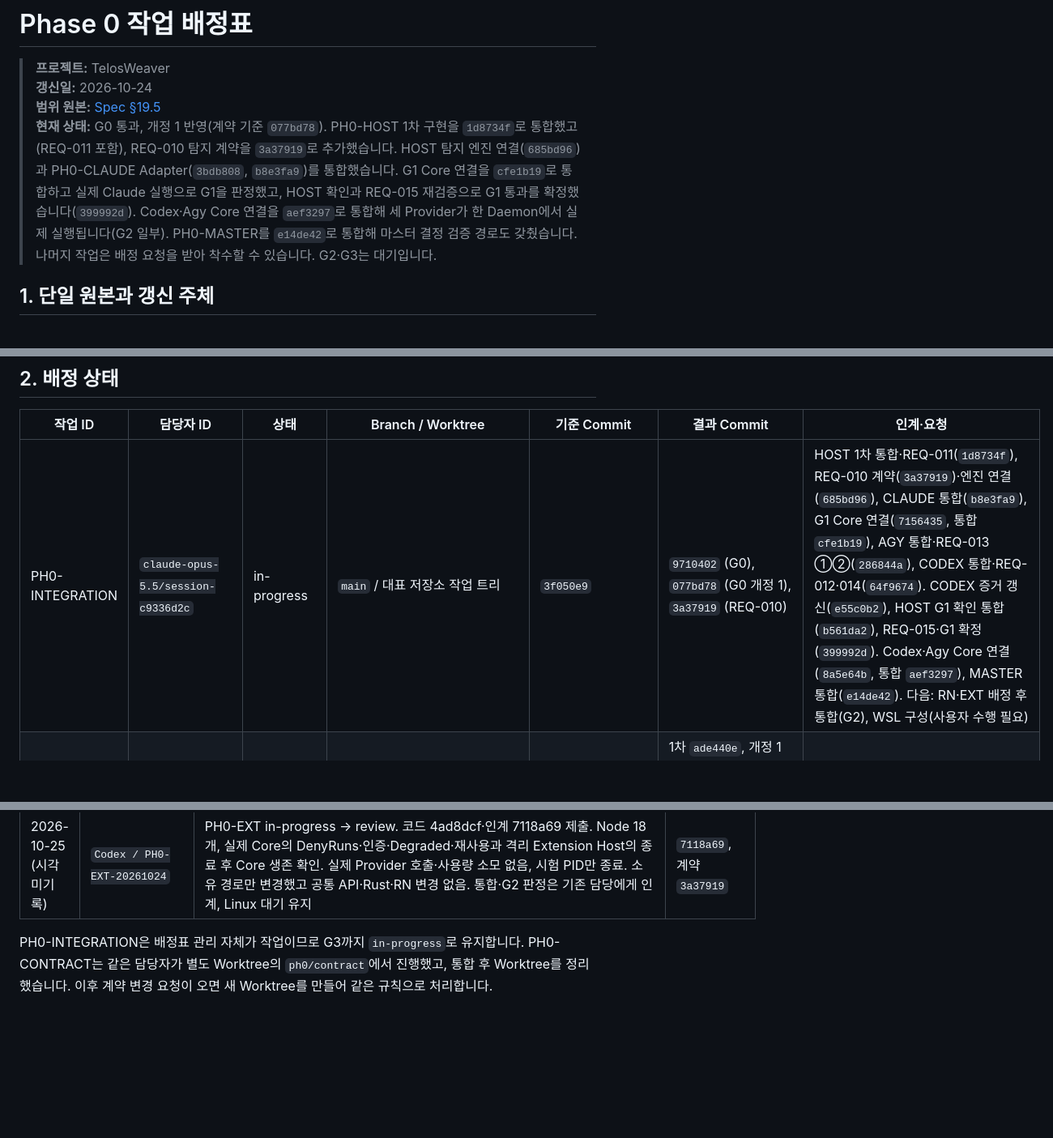
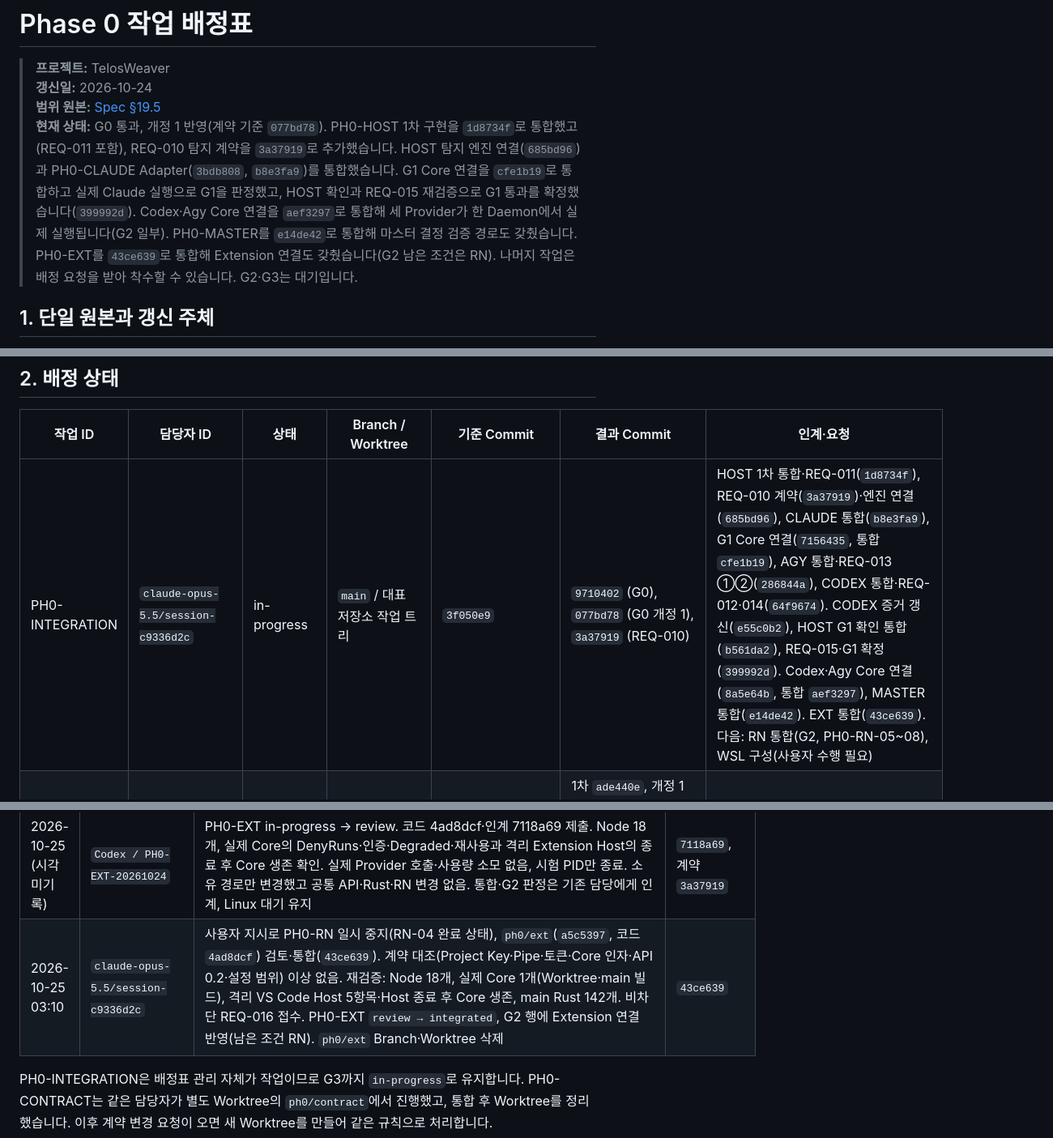
Before and after one commit to blazepsyki/TelosWeaver, a Markdown page: docs/phase-0/WORK_ALLOCATION.md, 3 parts joined by grey strips. Shown at 81% size. Rendered like a GitHub page; blank space fills up the shorter version.

Commit message:
Phase 0: PH0-EXT 통합 기록과 REQ-016 접수
Co-Authored-By: Claude Opus 5.5 <noreply@anthropic.com>

```diff
--- a/docs/phase-0/WORK_ALLOCATION.md
+++ b/docs/phase-0/WORK_ALLOCATION.md
@@ -3,7 +3,7 @@
 > **프로젝트:** TelosWeaver
 > **갱신일:** 2026-10-24
 > **범위 원본:** [Spec §19.5](../DEVELOPMENT_v1.5.md#195-phase-0-병렬-구현--작업-분할과-소유권)
-> **현재 상태:** G0 통과, 개정 1 반영(계약 기준 `077bd78`). PH0-HOST 1차 구현을 `1d8734f`로 통합했고(REQ-011 포함), REQ-010 탐지 계약을 `3a37919`로 추가했습니다. HOST 탐지 엔진 연결(`685bd96`)과 PH0-CLAUDE Adapter(`3bdb808`, `b8e3fa9`)를 통합했습니다. G1 Core 연결을 `cfe1b19`로 통합하고 실제 Claude 실행으로 G1을 판정했고, HOST 확인과 REQ-015 재검증으로 G1 통과를 확정했습니다(`399992d`). Codex·Agy Core 연결을 `aef3297`로 통합해 세 Provider가 한 Daemon에서 실제 실행됩니다(G2 일부). PH0-MASTER를 `e14de42`로 통합해 마스터 결정 검증 경로도 갖췄습니다. 나머지 작업은 배정 요청을 받아 착수할 수 있습니다. G2·G3는 대기입니다.
+> **현재 상태:** G0 통과, 개정 1 반영(계약 기준 `077bd78`). PH0-HOST 1차 구현을 `1d8734f`로 통합했고(REQ-011 포함), REQ-010 탐지 계약을 `3a37919`로 추가했습니다. HOST 탐지 엔진 연결(`685bd96`)과 PH0-CLAUDE Adapter(`3bdb808`, `b8e3fa9`)를 통합했습니다. G1 Core 연결을 `cfe1b19`로 통합하고 실제 Claude 실행으로 G1을 판정했고, HOST 확인과 REQ-015 재검증으로 G1 통과를 확정했습니다(`399992d`). Codex·Agy Core 연결을 `aef3297`로 통합해 세 Provider가 한 Daemon에서 실제 실행됩니다(G2 일부). PH0-MASTER를 `e14de42`로 통합해 마스터 결정 검증 경로도 갖췄습니다. PH0-EXT를 `43ce639`로 통합해 Extension 연결도 갖췄습니다(G2 남은 조건은 RN). 나머지 작업은 배정 요청을 받아 착수할 수 있습니다. G2·G3는 대기입니다.
 
 ## 1. 단일 원본과 갱신 주체
 
@@ -32,7 +32,7 @@
 
 | 작업 ID | 담당자 ID | 상태 | Branch / Worktree | 기준 Commit | 결과 Commit | 인계·요청 |
 |---|---|---|---|---|---|---|
-| PH0-INTEGRATION | `claude-opus-5.5/session-c9336d2c` | in-progress | `main` / 대표 저장소 작업 트리 | `3f050e9` | `9710402` (G0), `077bd78` (G0 개정 1), `3a37919` (REQ-010) | HOST 1차 통합·REQ-011(`1d8734f`), REQ-010 계약(`3a37919`)·엔진 연결(`685bd96`), CLAUDE 통합(`b8e3fa9`), G1 Core 연결(`7156435`, 통합 `cfe1b19`), AGY 통합·REQ-013 ①②(`286844a`), CODEX 통합·REQ-012·014(`64f9674`). CODEX 증거 갱신(`e55c0b2`), HOST G1 확인 통합(`b561da2`), REQ-015·G1 확정(`399992d`). Codex·Agy Core 연결(`8a5e64b`, 통합 `aef3297`), MASTER 통합(`e14de42`). 다음: RN·EXT 배정 후 통합(G2), WSL 구성(사용자 수행 필요) |
+| PH0-INTEGRATION | `claude-opus-5.5/session-c9336d2c` | in-progress | `main` / 대표 저장소 작업 트리 | `3f050e9` | `9710402` (G0), `077bd78` (G0 개정 1), `3a37919` (REQ-010) | HOST 1차 통합·REQ-011(`1d8734f`), REQ-010 계약(`3a37919`)·엔진 연결(`685bd96`), CLAUDE 통합(`b8e3fa9`), G1 Core 연결(`7156435`, 통합 `cfe1b19`), AGY 통합·REQ-013 ①②(`286844a`), CODEX 통합·REQ-012·014(`64f9674`). CODEX 증거 갱신(`e55c0b2`), HOST G1 확인 통합(`b561da2`), REQ-015·G1 확정(`399992d`). Codex·Agy Core 연결(`8a5e64b`, 통합 `aef3297`), MASTER 통합(`e14de42`). EXT 통합(`43ce639`). 다음: RN 통합(G2, PH0-RN-05~08), WSL 구성(사용자 수행 필요) |
 | PH0-CONTRACT | `claude-opus-5.5/session-c9336d2c` | verified | `ph0/contract` / Worktree 정리됨 | `0094720` | 1차 `ade440e`, 개정 1 `4c14d2a` (통합 `077bd78`), REQ-010 `b1e7473` (통합 `3a37919`) | 이후 계약 변경은 §4 요청으로 처리 |
 | PH0-HOST | `Codex / PH0-HOST-20261024` | in-progress | `ph0/host` / 병합 후 삭제 | 후속 기준 `3fe9153`·착수 `66e9cb9` (Spec 개정 1.4.3), 계약 `3a37919` | 1차 `29295c9`(통합 `1d8734f`), REQ-010 `fa7facf`(통합 `685bd96`), G1 확인·REQ-013 ③ `4791c5d`·`cbb1b4f`(통합 `b561da2`) | G1 HOST 확인·REQ-013 ③ 완료·통합(`b561da2`, main 123개·clippy·fmt, Agy `metadata` 재확인). 취소 경합 판정 보정 반영. REQ-015는 INTEGRATION이 처리(`399992d`). [확인·인계](evidence/PH0-HOST/G1_HOST_REVIEW.md). 참고(INTEGRATION 증거 §8.4): Codex 토큰 스트림에서 연결별 송신 대기열(8)이 차 `slow_consumer`로 구독이 닫힌 사례가 있음(클라이언트 재구독으로 처리). 현황 재확인(`089d0b3`): G1 통과 확정·REQ-015 완료, Workspace 142개·엄격 Clippy·fmt 통과. 남은 일: WSL Linux·Remote SSH 실행 검증(사용자 지시로 대기). 후속 작업은 최신 `main`에서 새 Branch·Worktree로 시작 |
 | PH0-CODEX | `Codex / PH0-CODEX-20261024` | integrated | `ph0/codex` / 병합 후 삭제(증거 갱신 `1aa8d67` 통합 `e55c0b2`) | 착수 `7a9d4b3`, 계약 `3a37919`, main 반영 `83cf156` | 코드 `0dcc1ca`(초기 `a498976`), 인계 `72a4679`·`e8dbe84` (통합 `64f9674`) | 통합 완료. [검증·인계](evidence/PH0-CODEX/README.md): Mock 12개·Windows 실환경 7개 통과, 시험 Thread 8개 Archive. 통합본 118개·엄격 Clippy·fmt 통과, 병합본 탐지 실환경 재확인. 통합 후 현황 재확인(`86f580e`): Workspace 118개·엄격 Clippy·fmt 통과. 자기 검증·인계 문서 갱신 `1aa8d67`는 `e55c0b2`로 통합 완료. Core 연결 완료(`aef3297`, G2 실환경 통과). 정리 누락 시험 Thread 4개+1개는 Archive 미처리(INTEGRATION 증거 §8.5). 현황 재확인(`089d0b3`): Workspace 142개·엄격 Clippy·fmt 통과(실환경 30개 기본 제외). 남은 일: `send_input`·승인 Allow 실환경 미검증, Linux 검증 |
@@ -193,5 +194,6 @@ G0에서 등록한 Stub 경로입니다. 등록된 파일은 이제 해당 작
 | 2026-10-25 02:40 | `claude-opus-5.5/session-c9336d2c` | PH0-RN-04 완료·통합(`3f12353`): RN Fork 패키지·실행 파일·MCP 이름 `telos-rn`, 상태 `~/.telos-rn`(`TELOS_RN_HOME`), 환경 변수 `TELOS_RN_*`만, tincan 이전 처리·`LEGACY_NAME` 제거, 팀 링크는 `rn1-…` 문자열, `init`·`join`은 에이전트를 연결하지 않음(`setup`만), Relay 목록은 팀이 있을 때만 조회. 통신 식별자는 원본 유지. Fork README·원본 문서 머리말. 격리 시험 179개·clippy 0건·격리 Daemon 실행 확인, `main` 142개·RN Fork 빌드 재확인. `ph0/rn-04` 정리 | `3f12353` |
 | 2026-10-25 (시각 미기록) | `Codex / PH0-EXT-20261024` | 사용자 권장안 승인으로 PH0-EXT reserved → in-progress. 최신 main c1bbabc·Spec v1.5·계약 3a37919 반영 후 명시적 Core 시작/연결·DenyRuns Health·최소 상태 UI·수명 분리를 구현. 실제 Provider 호출·자동 다운로드/빌드·Linux 실환경 검증은 범위에 넣지 않음 | `c1bbabc` |
 | 2026-10-25 (시각 미기록) | `Codex / PH0-EXT-20261024` | PH0-EXT in-progress → review. 코드 4ad8dcf·인계 7118a69 제출. Node 18개, 실제 Core의 DenyRuns·인증·Degraded·재사용과 격리 Extension Host의 종료 후 Core 생존 확인. 실제 Provider 호출·사용량 소모 없음, 시험 PID만 종료. 소유 경로만 변경했고 공통 API·Rust·RN 변경 없음. 통합·G2 판정은 기존 담당에게 인계, Linux 대기 유지 | `7118a69`, 계약 `3a37919` |
+| 2026-10-25 03:10 | `claude-opus-5.5/session-c9336d2c` | 사용자 지시로 PH0-RN 일시 중지(RN-04 완료 상태), `ph0/ext`(`a5c5397`, 코드 `4ad8dcf`) 검토·통합(`43ce639`). 계약 대조(Project Key·Pipe·토큰·Core 인자·API 0.2·설정 범위) 이상 없음. 재검증: Node 18개, 실제 Core 1개(Worktree·main 빌드), 격리 VS Code Host 5항목·Host 종료 후 Core 생존, main Rust 142개. 비차단 REQ-016 접수. PH0-EXT `review → integrated`, G2 행에 Extension 연결 반영(남은 조건 RN). `ph0/ext` Branch·Worktree 삭제 | `43ce639` |
 
 PH0-INTEGRATION은 배정표 관리 자체가 작업이므로 G3까지 `in-progress`로 유지합니다. PH0-CONTRACT는 같은 담당자가 별도 Worktree의 `ph0/contract`에서 진행했고, 통합 후 Worktree를 정리했습니다. 이후 계약 변경 요청이 오면 새 Worktree를 만들어 같은 규칙으로 처리합니다.
```
Also changed, not shown: other parts of docs/phase-0/WORK_ALLOCATION.md (+3 -2 lines), README.md (+6 -4 lines), 1 other file.
